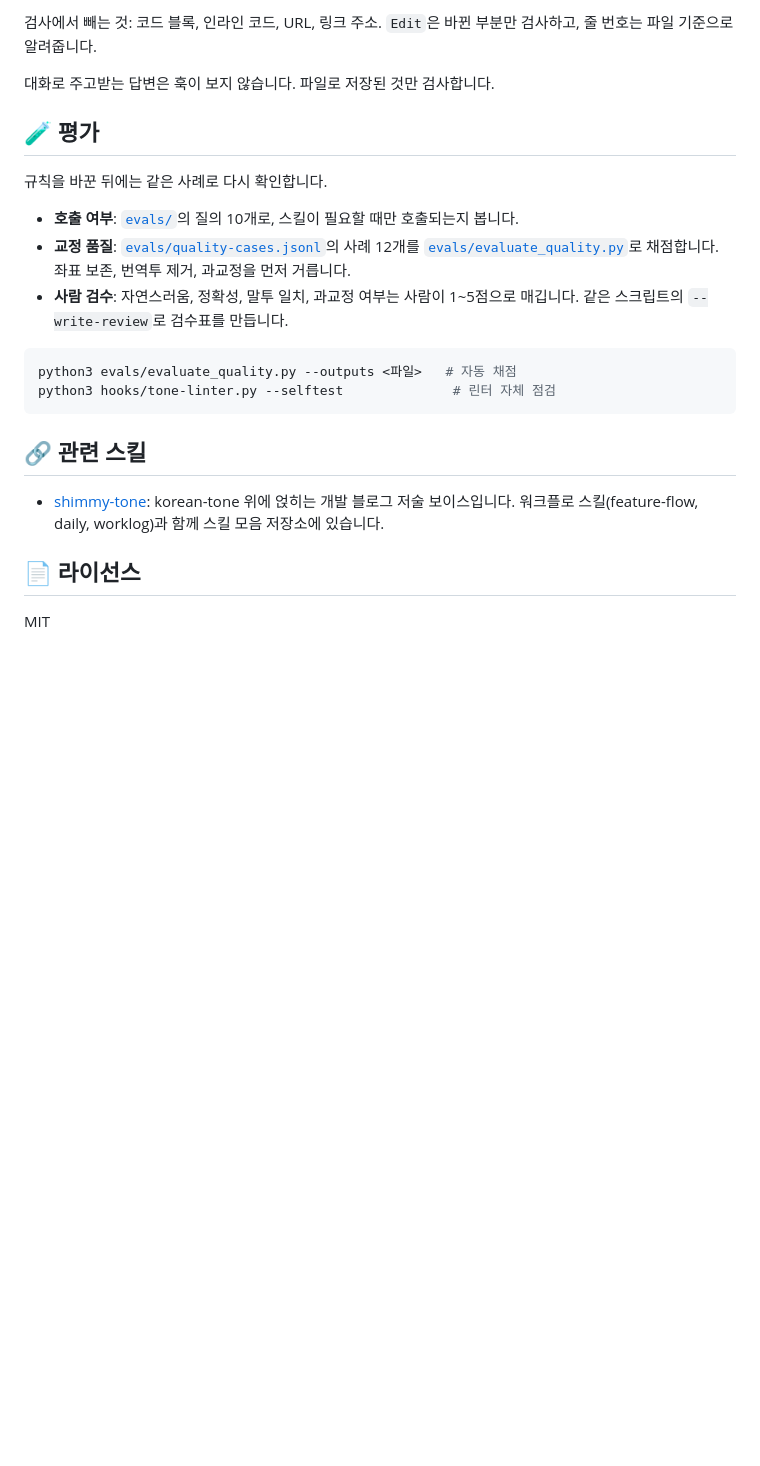
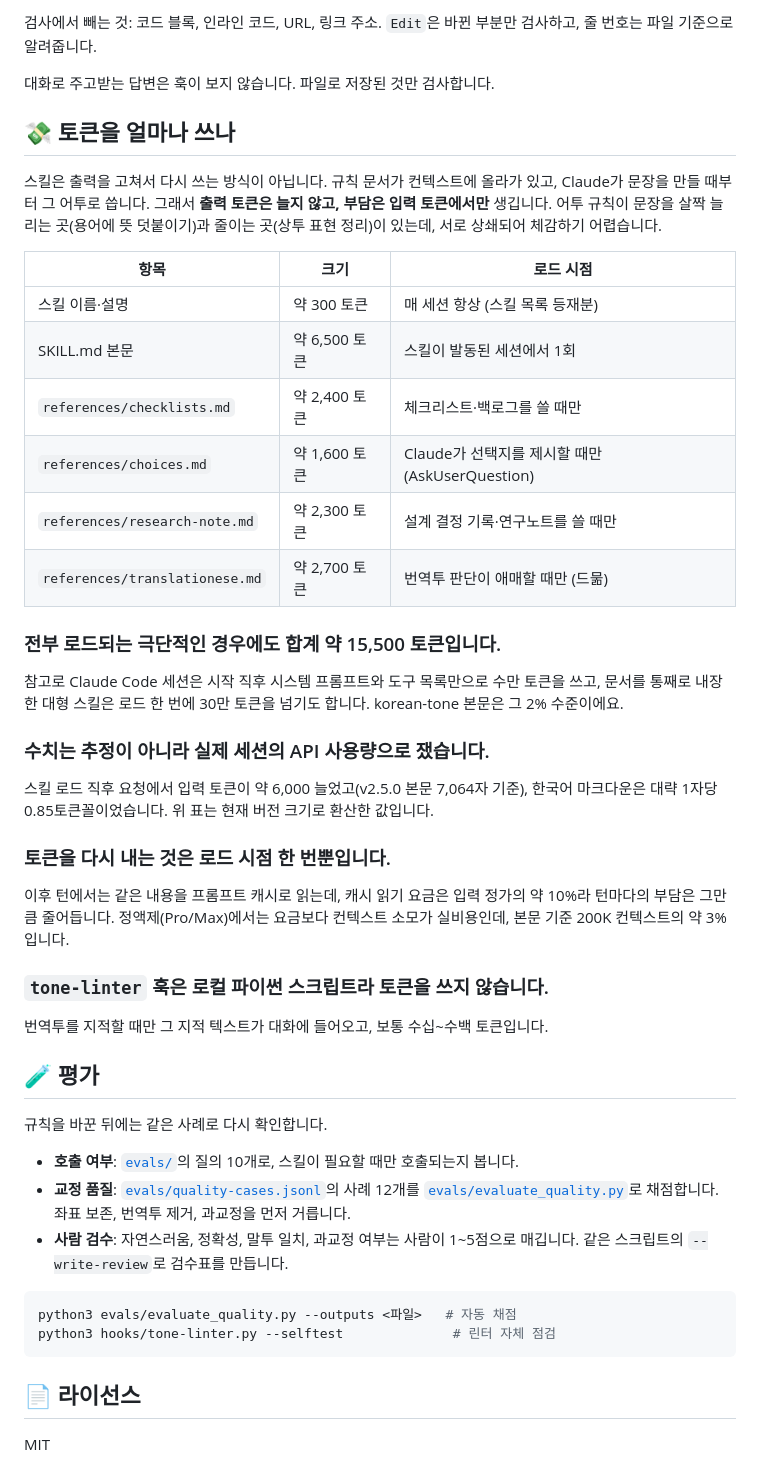
Before and after one commit to fromshim/korean-tone, a Markdown page: README.md, the part around one of its changes. GitHub-like rendering; blank space fills up the shorter version.

````diff
--- a/README.md
+++ b/README.md
@@ -181,6 +188,45 @@ Claude가 한국어로 계획·구현·리뷰를 설명하거나 문서를 쓸
 
 대화로 주고받는 답변은 훅이 보지 않습니다. 파일로 저장된 것만 검사합니다.
 
+## 💸 토큰을 얼마나 쓰나
+
+스킬은 출력을 고쳐서 다시 쓰는 방식이 아닙니다. 규칙 문서가 컨텍스트에 올라가 있고,
+Claude가 문장을 만들 때부터 그 어투로 씁니다. 그래서 **출력 토큰은 늘지 않고, 부담은
+입력 토큰에서만** 생깁니다. 어투 규칙이 문장을 살짝 늘리는 곳(용어에 뜻 덧붙이기)과
+줄이는 곳(상투 표현 정리)이 있는데, 서로 상쇄되어 체감하기 어렵습니다.
+
+
+| 항목                             | 크기         | 로드 시점                                 |
+| ------------------------------ | ---------- | ------------------------------------- |
+| 스킬 이름·설명                       | 약 300 토큰   | 매 세션 항상 (스킬 목록 등재분)                   |
+| SKILL.md 본문                    | 약 6,500 토큰 | 스킬이 발동된 세션에서 1회                       |
+| `references/checklists.md`     | 약 2,400 토큰 | 체크리스트·백로그를 쓸 때만                       |
+| `references/choices.md`        | 약 1,600 토큰 | Claude가 선택지를 제시할 때만 (AskUserQuestion) |
+| `references/research-note.md`  | 약 2,300 토큰 | 설계 결정 기록·연구노트를 쓸 때만                   |
+| `references/translationese.md` | 약 2,700 토큰 | 번역투 판단이 애매할 때만 (드묾)                   |
+
+
+### 전부 로드되는 극단적인 경우에도 합계 약 15,500 토큰입니다.
+
+참고로 Claude Code 세션은 시작 직후 시스템 프롬프트와 도구 목록만으로 수만 토큰을 쓰고,
+문서를 통째로 내장한 대형 스킬은 로드 한 번에 30만 토큰을 넘기도 합니다.
+korean-tone 본문은 그 2% 수준이에요.
+
+### 수치는 추정이 아니라 실제 세션의 API 사용량으로 쟀습니다.
+
+스킬 로드 직후 요청에서 입력 토큰이 약 6,000 늘었고(v2.5.0 본문 7,064자 기준),
+한국어 마크다운은 대략 1자당 0.85토큰꼴이었습니다. 위 표는 현재 버전 크기로 환산한 값입니다.
+
+### 토큰을 다시 내는 것은 로드 시점 한 번뿐입니다.
+
+이후 턴에서는 같은 내용을 프롬프트 캐시로 읽는데, 캐시 읽기 요금은 입력 정가의 약 10%라
+턴마다의 부담은 그만큼 줄어듭니다. 정액제(Pro/Max)에서는 요금보다 컨텍스트 소모가
+실비용인데, 본문 기준 200K 컨텍스트의 약 3%입니다.
+
+### `tone-linter` 훅은 로컬 파이썬 스크립트라 토큰을 쓰지 않습니다.
+
+번역투를 지적할 때만 그 지적 텍스트가 대화에 들어오고, 보통 수십~수백 토큰입니다.
+
 ## 🧪 평가
 
 규칙을 바꾼 뒤에는 같은 사례로 다시 확인합니다.
@@ -194,12 +240,6 @@ python3 evals/evaluate_quality.py --outputs <파일>   # 자동 채점
 python3 hooks/tone-linter.py --selftest              # 린터 자체 점검
 ```
 
-## 🔗 관련 스킬
-
-- [shimmy-tone](https://github.com/seungboshim/skills): korean-tone 위에 얹히는 개발 블로그
-저술 보이스입니다. 워크플로 스킬(feature-flow, daily, worklog)과 함께 스킬 모음 저장소에
-있습니다.
-
 ## 📄 라이선스
 
 MIT
````
Also changed, not shown: other parts of README.md (+7 -0 lines), SKILL.md (+2 -1 lines), references/tech-docs.md (added, +53 -0 lines).
